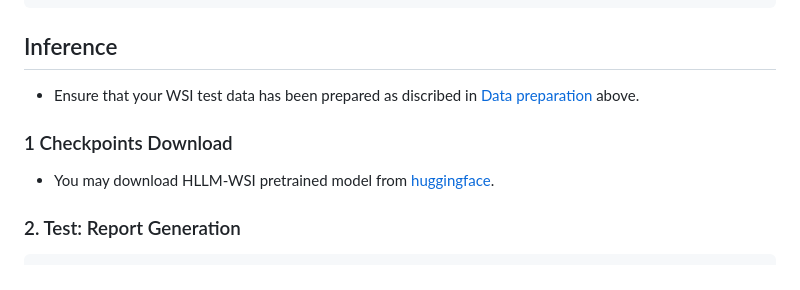
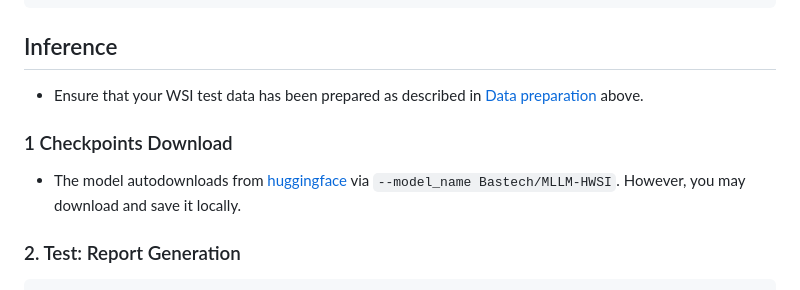
Before and after one commit to AaronHung/mllm_hwsi_ah, a Markdown page: README.md, the part around one of its changes. Rendered like a GitHub page.

````diff
--- a/README.md
+++ b/README.md
@@ -229,12 +229,12 @@ python main_train_LLM_stage3.py \
 
 ## Inference
 
-* Ensure that your WSI test data has been prepared as discribed in [Data preparation](#data-preparation) above.
+* Ensure that your WSI test data has been prepared as described in [Data preparation](#data-preparation) above.
 
 
 ### 1 Checkpoints Download
 
-* You may download HLLM-WSI pretrained model from [huggingface](https://huggingface.co/Bastech/MLLM-HWSI).
+* The model autodownloads from [huggingface](https://huggingface.co/Bastech/MLLM-HWSI) via ```--model_name Bastech/MLLM-HWSI```. However, you may download and save it locally.
 
 ### 2. Test: Report Generation
 
````
Also changed, not shown: other parts of README.md (+1 -1 lines).
